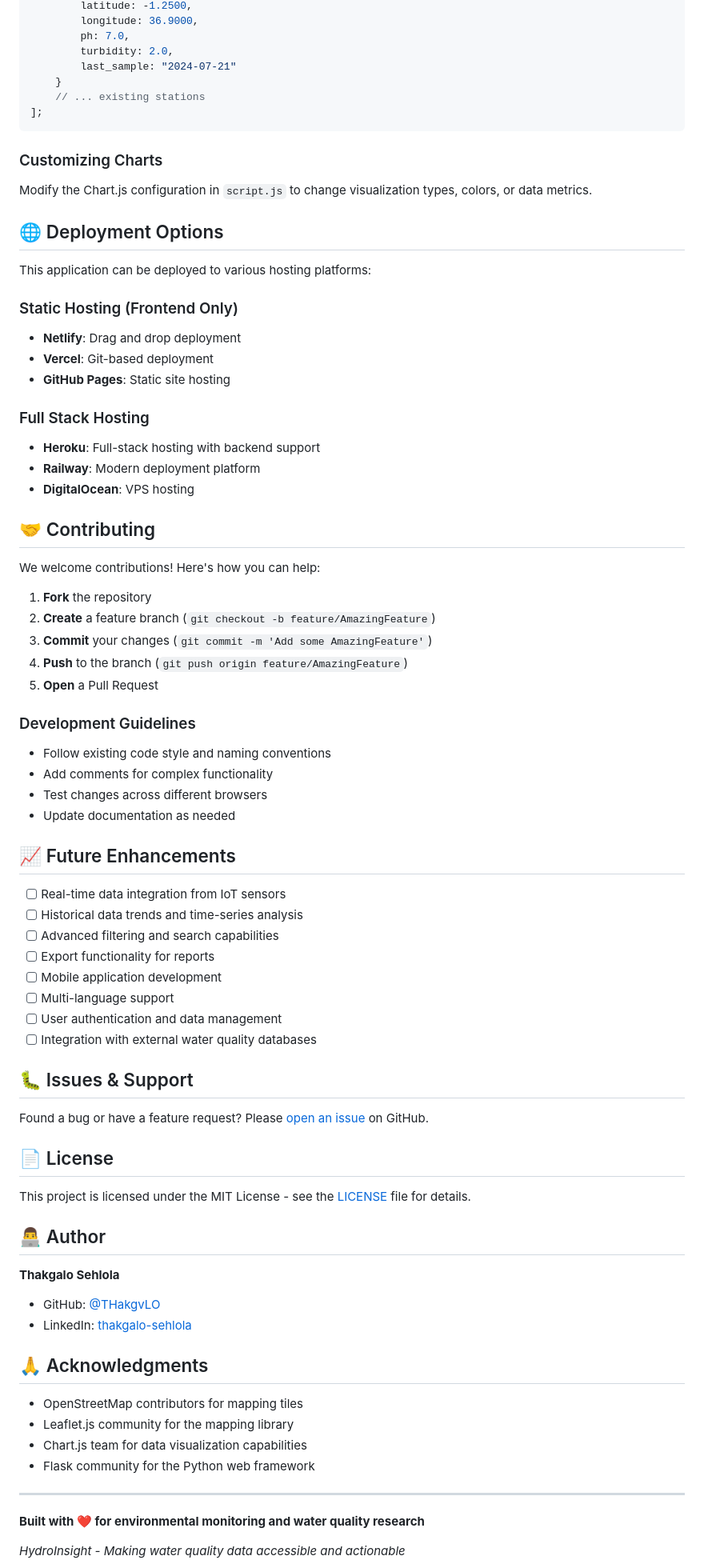
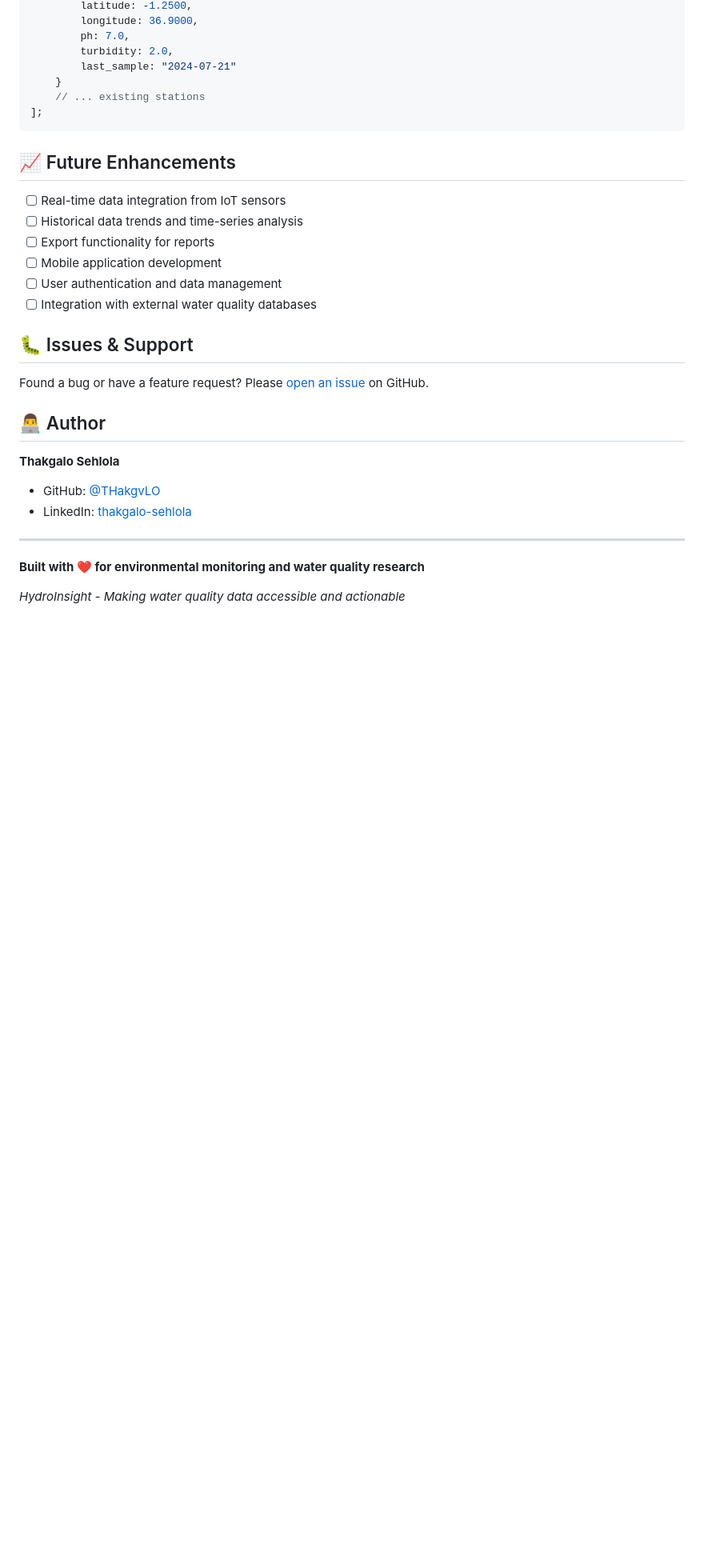
Before and after one commit to THakgvLO/HydroInsight, a Markdown page: README.md, the part around one of its changes. Shown at 80% size. Rendered like a GitHub page; blank space fills up the shorter version.

````diff
--- a/README.md
+++ b/README.md
@@ -145,47 +145,12 @@ const stations = [
 ];
 ```
 
-### Customizing Charts
-Modify the Chart.js configuration in `script.js` to change visualization types, colors, or data metrics.
-
-## 🌐 Deployment Options
-
-This application can be deployed to various hosting platforms:
-
-### Static Hosting (Frontend Only)
-- **Netlify**: Drag and drop deployment
-- **Vercel**: Git-based deployment
-- **GitHub Pages**: Static site hosting
-
-### Full Stack Hosting
-- **Heroku**: Full-stack hosting with backend support
-- **Railway**: Modern deployment platform
-- **DigitalOcean**: VPS hosting
-
-## 🤝 Contributing
-
-We welcome contributions! Here's how you can help:
-
-1. **Fork** the repository
-2. **Create** a feature branch (`git checkout -b feature/AmazingFeature`)
-3. **Commit** your changes (`git commit -m 'Add some AmazingFeature'`)
-4. **Push** to the branch (`git push origin feature/AmazingFeature`)
-5. **Open** a Pull Request
-
-### Development Guidelines
-- Follow existing code style and naming conventions
-- Add comments for complex functionality
-- Test changes across different browsers
-- Update documentation as needed
-
 ## 📈 Future Enhancements
 
 - [ ] Real-time data integration from IoT sensors
 - [ ] Historical data trends and time-series analysis
-- [ ] Advanced filtering and search capabilities
 - [ ] Export functionality for reports
 - [ ] Mobile application development
-- [ ] Multi-language support
 - [ ] User authentication and data management
 - [ ] Integration with external water quality databases
 
@@ -193,23 +158,11 @@ We welcome contributions! Here's how you can help:
 
 Found a bug or have a feature request? Please [open an issue](https://github.com/THakgvLO/HydroInsight/issues) on GitHub.
 
-## 📄 License
-
-This project is licensed under the MIT License - see the [LICENSE](LICENSE) file for details.
-
 ## 👨‍💻 Author
 
 **Thakgalo Sehlola**
 - GitHub: [@THakgvLO](https://github.com/THakgvLO)
 - LinkedIn: [thakgalo-sehlola](https://linkedin.com/in/thakgalo-sehlola)
-
-## 🙏 Acknowledgments
-
-- OpenStreetMap contributors for mapping tiles
-- Leaflet.js community for the mapping library
-- Chart.js team for data visualization capabilities
-- Flask community for the Python web framework
-
 ---
 
 **Built with ❤️ for environmental monitoring and water quality research**
````
Also changed, not shown: other parts of README.md (+1 -1 lines).
